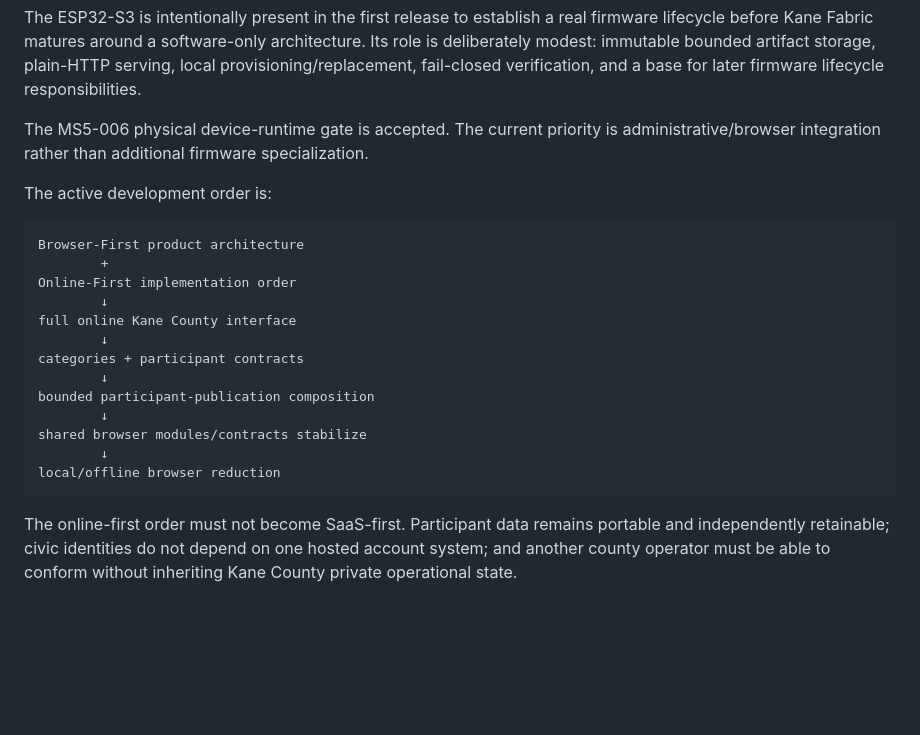
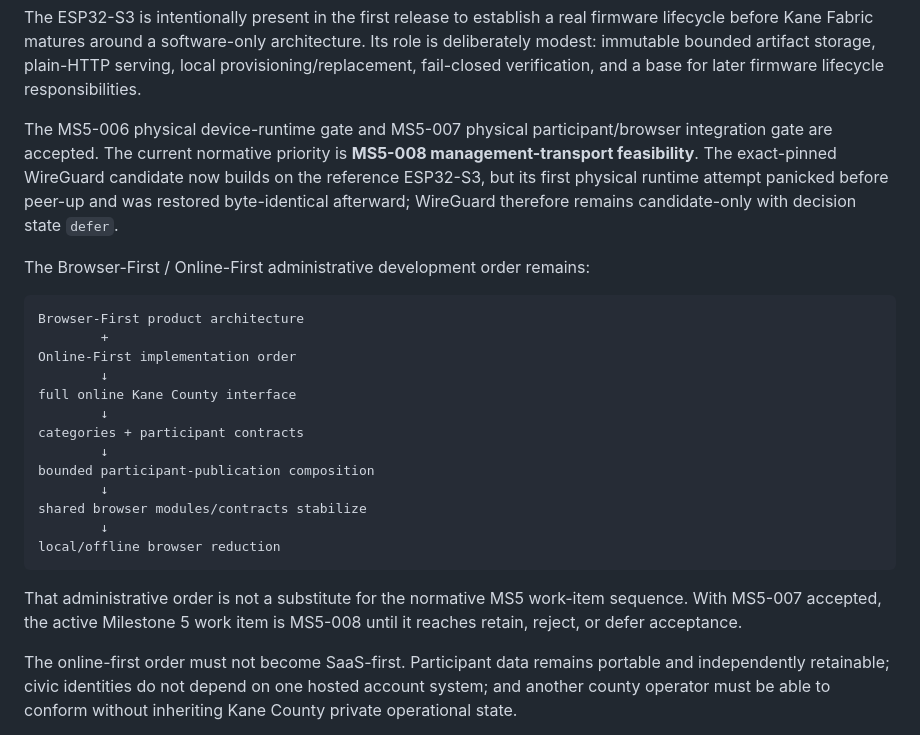
Before and after one commit to git64bit/Kane-Fabric, a Markdown page: docs/ROADMAP.md, the part around the change. GitHub-like rendering; blank space fills up the shorter version.

Commit message:
docs: align roadmap with active MS5-008 state

````diff
--- a/docs/ROADMAP.md
+++ b/docs/ROADMAP.md
@@ -87,9 +87,9 @@ MS5 no longer assumes every edge stores the complete Kane County substrate. A pa
 
 The ESP32-S3 is intentionally present in the first release to establish a real firmware lifecycle before Kane Fabric matures around a software-only architecture. Its role is deliberately modest: immutable bounded artifact storage, plain-HTTP serving, local provisioning/replacement, fail-closed verification, and a base for later firmware lifecycle responsibilities.
 
-The MS5-006 physical device-runtime gate is accepted. The current priority is administrative/browser integration rather than additional firmware specialization.
+The MS5-006 physical device-runtime gate and MS5-007 physical participant/browser integration gate are accepted. The current normative priority is **MS5-008 management-transport feasibility**. The exact-pinned WireGuard candidate now builds on the reference ESP32-S3, but its first physical runtime attempt panicked before peer-up and was restored byte-identical afterward; WireGuard therefore remains candidate-only with decision state `defer`.
 
-The active development order is:
+The Browser-First / Online-First administrative development order remains:
 
 ```text
 Browser-First product architecture
@@ -106,6 +106,8 @@ shared browser modules/contracts stabilize
         ↓
 local/offline browser reduction
 ```
+
+That administrative order is not a substitute for the normative MS5 work-item sequence. With MS5-007 accepted, the active Milestone 5 work item is MS5-008 until it reaches retain, reject, or defer acceptance.
 
 The online-first order must not become SaaS-first. Participant data remains portable and independently retainable; civic identities do not depend on one hosted account system; and another county operator must be able to conform without inheriting Kane County private operational state.
 
````
Also changed, not shown: docs/HANDOFF.md (+1 -1 lines), docs/SESSION_START.md (+1 -1 lines).
